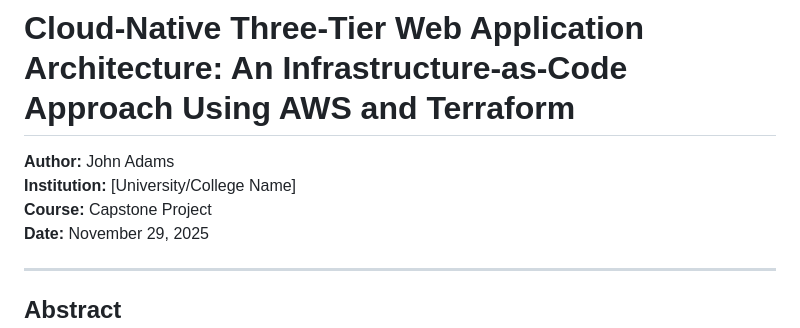
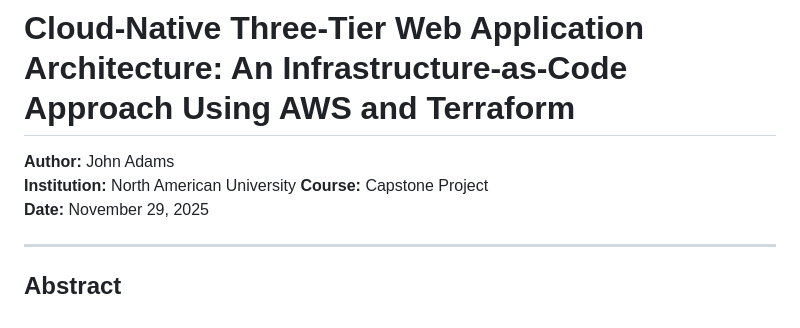
Before and after one commit to johnadams78/capstoneproject, a Markdown page: research_paper_capstone_JA.md, the part around the change. Drawn GitHub-style.

Commit message:
Update institution name in research paper

```diff
--- a/research_paper_capstone_JA.md
+++ b/research_paper_capstone_JA.md
@@ -1,7 +1,7 @@
 # Cloud-Native Three-Tier Web Application Architecture: An Infrastructure-as-Code Approach Using AWS and Terraform
 
 **Author:** John Adams
-**Institution:** [University/College Name]
+**Institution:** North American University
 **Course:** Capstone Project
 **Date:** November 29, 2025
 
```
